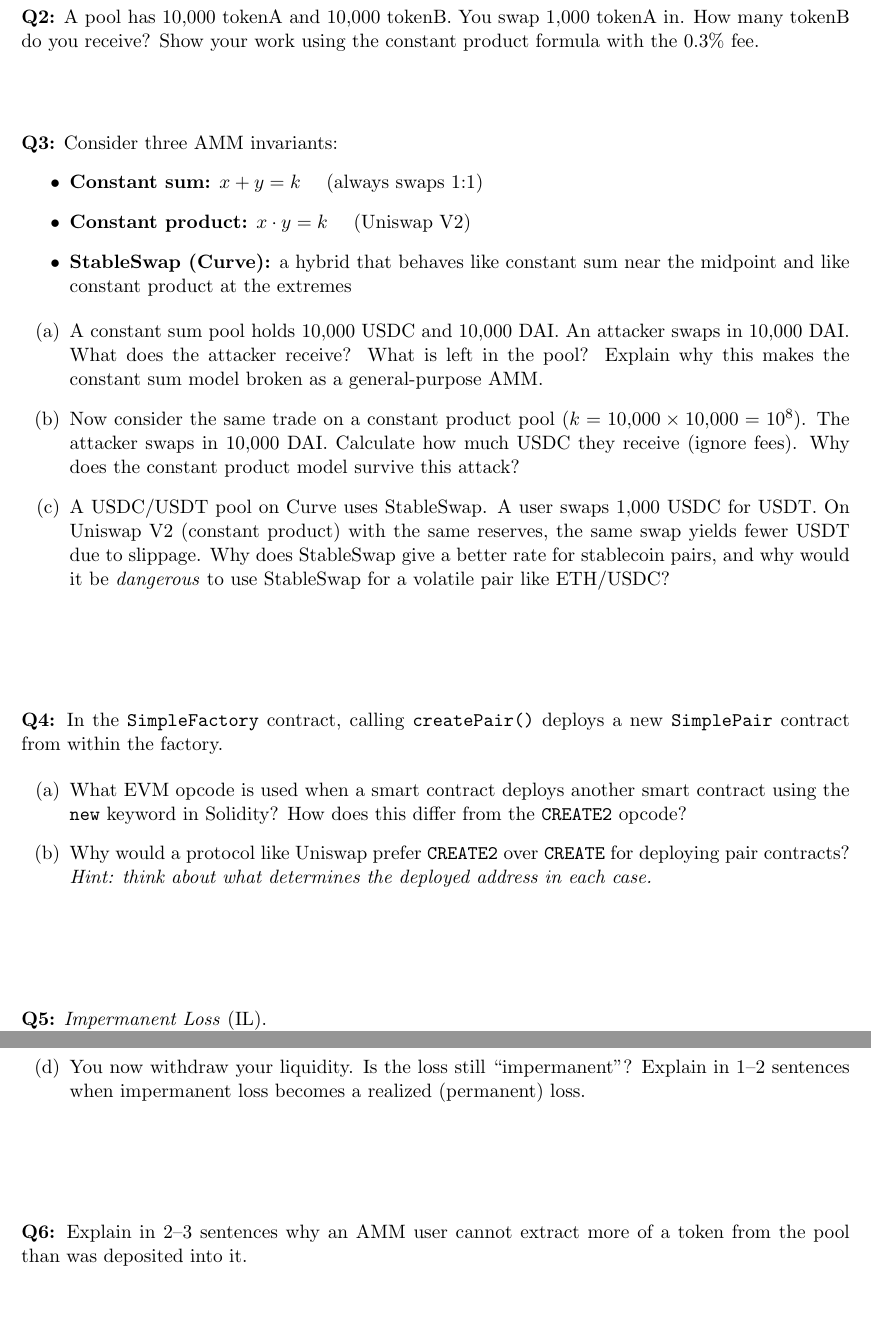
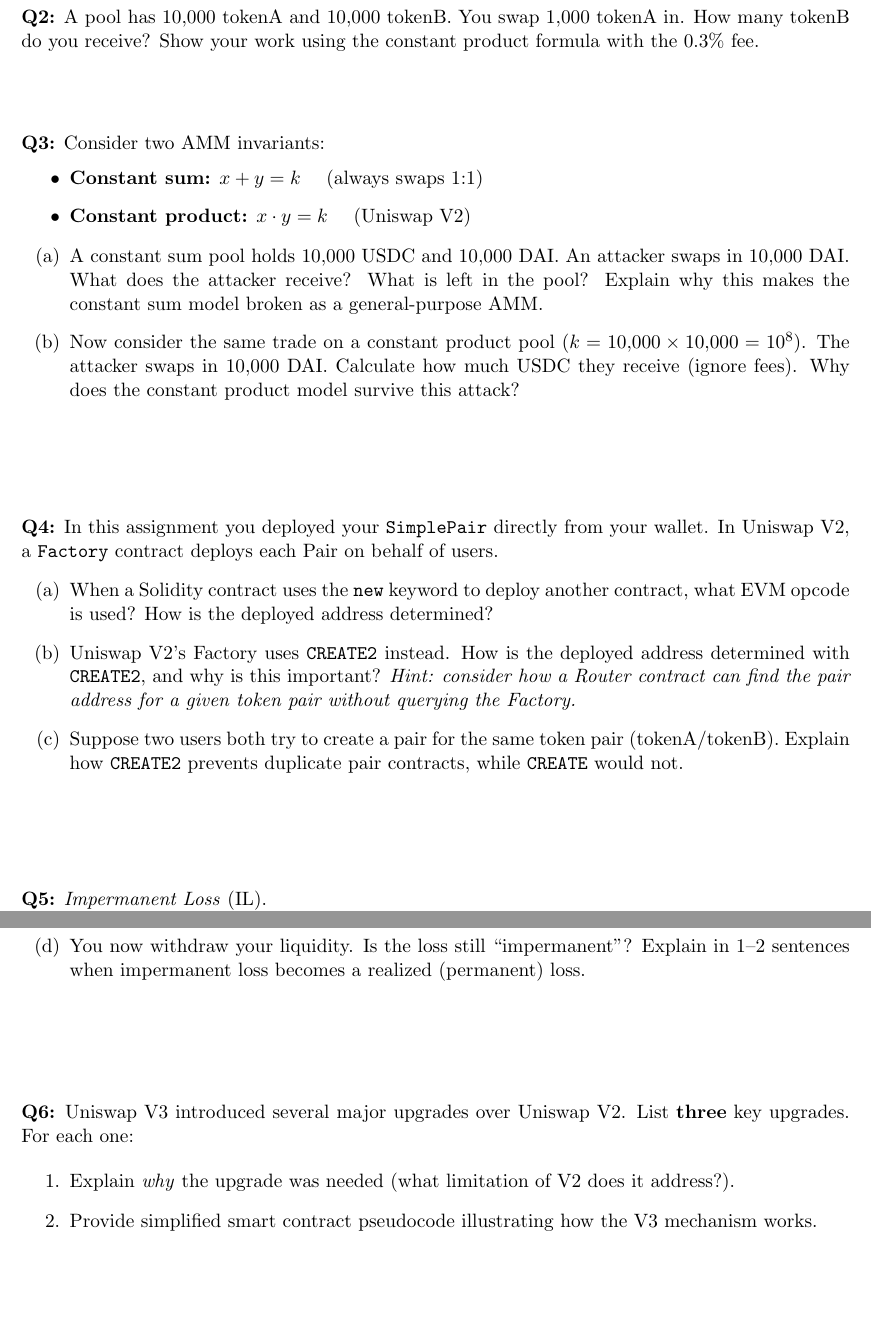
Before and after one commit to matthewdgreen/blockchains2026, a LaTeX problem sheet (Assignments/assignment_2/phase2/starter/submission.tex): two parts of pages 2 and 3 of 3, joined at a grey line, cut so that both start at the same text. Compiled offline with pdfLaTeX.

Commit message:
update: submission.tex and instructions.md
Signed-off-by: twliu-dorian <dorianliu4231@gmail.com>

```diff
--- a/Assignments/assignment_2/phase2/starter/submission.tex
+++ b/Assignments/assignment_2/phase2/starter/submission.tex
@@ -2,6 +2,7 @@
 \usepackage[margin=1in]{geometry}
 \usepackage{hyperref}
 \usepackage{xcolor}
+\usepackage{amsmath}
 
 \hypersetup{
     colorlinks=true,
@@ -59,26 +60,25 @@
 
 \vspace{4em}
 
-\noindent\textbf{Q3:} Consider three AMM invariants:
+\noindent\textbf{Q3:} Consider two AMM invariants:
 \begin{itemize}
     \item \textbf{Constant sum:} $x + y = k$ \quad (always swaps 1:1)
     \item \textbf{Constant product:} $x \cdot y = k$ \quad (Uniswap V2)
-    \item \textbf{StableSwap (Curve):} a hybrid that behaves like constant sum near the midpoint and like constant product at the extremes
 \end{itemize}
 
 \begin{itemize}
     \item[(a)] A constant sum pool holds 10{,}000 USDC and 10{,}000 DAI. An attacker swaps in 10{,}000 DAI. What does the attacker receive? What is left in the pool? Explain why this makes the constant sum model broken as a general-purpose AMM.
     \item[(b)] Now consider the same trade on a constant product pool ($k = 10{,}000 \times 10{,}000 = 10^8$). The attacker swaps in 10{,}000 DAI. Calculate how much USDC they receive (ignore fees). Why does the constant product model survive this attack?
-    \item[(c)] A USDC/USDT pool on Curve uses StableSwap. A user swaps 1{,}000 USDC for USDT. On Uniswap V2 (constant product) with the same reserves, the same swap yields fewer USDT due to slippage. Why does StableSwap give a better rate for stablecoin pairs, and why would it be \textit{dangerous} to use StableSwap for a volatile pair like ETH/USDC?
 \end{itemize}
 
 \vspace{5em}
 
-\noindent\textbf{Q4:} In the \texttt{SimpleFactory} contract, calling \texttt{createPair()} deploys a new \texttt{SimplePair} contract from within the factory.
+\noindent\textbf{Q4:} In this assignment you deployed your \texttt{SimplePair} directly from your wallet. In Uniswap V2, a \texttt{Factory} contract deploys each Pair on behalf of users.
 
 \begin{itemize}
-    \item[(a)] What EVM opcode is used when a smart contract deploys another smart contract using the \texttt{new} keyword in Solidity? How does this differ from the \texttt{CREATE2} opcode?
-    \item[(b)] Why would a protocol like Uniswap prefer \texttt{CREATE2} over \texttt{CREATE} for deploying pair contracts? \textit{Hint: think about what determines the deployed address in each case.}
+    \item[(a)] When a Solidity contract uses the \texttt{new} keyword to deploy another contract, what EVM opcode is used? How is the deployed address determined?
+    \item[(b)] Uniswap V2's Factory uses \texttt{CREATE2} instead. How is the deployed address determined with \texttt{CREATE2}, and why is this important? \textit{Hint: consider how a Router contract can find the pair address for a given token pair without querying the Factory.}
+    \item[(c)] Suppose two users both try to create a pair for the same token pair (tokenA/tokenB). Explain how \texttt{CREATE2} prevents duplicate pair contracts, while \texttt{CREATE} would not.
 \end{itemize}
 
 \vspace{5em}
@@ -89 +89,2 @@
 
+\noindent The price of ETH rises to \$4{,}000. Arbitrageurs trade with the pool until the pool price matches the market price.
@@ -98,8 +98,13 @@
 
 \vspace{5em}
 
-\noindent\textbf{Q6:} Explain in 2--3 sentences why an AMM user cannot extract more of a token from the pool than was deposited into it.
+\noindent\textbf{Q6:} Uniswap V3 introduced several major upgrades over Uniswap V2. List \textbf{three} key upgrades. For each one:
 
-\vspace{4em}
+\begin{enumerate}
+    \item Explain \textit{why} the upgrade was needed (what limitation of V2 does it address?).
+    \item Provide simplified smart contract pseudocode illustrating how the V3 mechanism works.
+\end{enumerate}
+
+\vspace{5em}
 
 \end{document}
```
Also changed, not shown: Assignments/assignment_2/phase2/starter/INSTRUCTIONS.md (+2 -0 lines), Assignments/assignment_2/phase2/starter/submission.tex (3 more changed lines).
